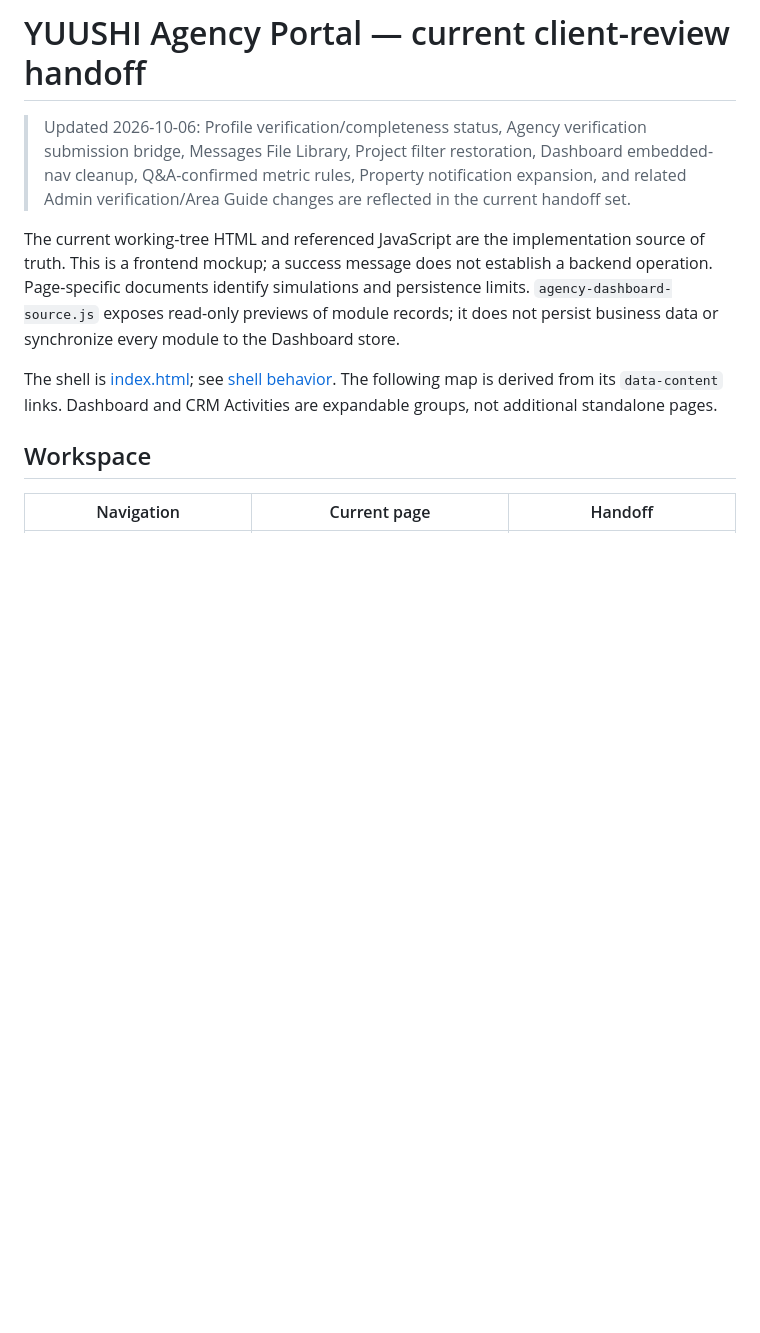
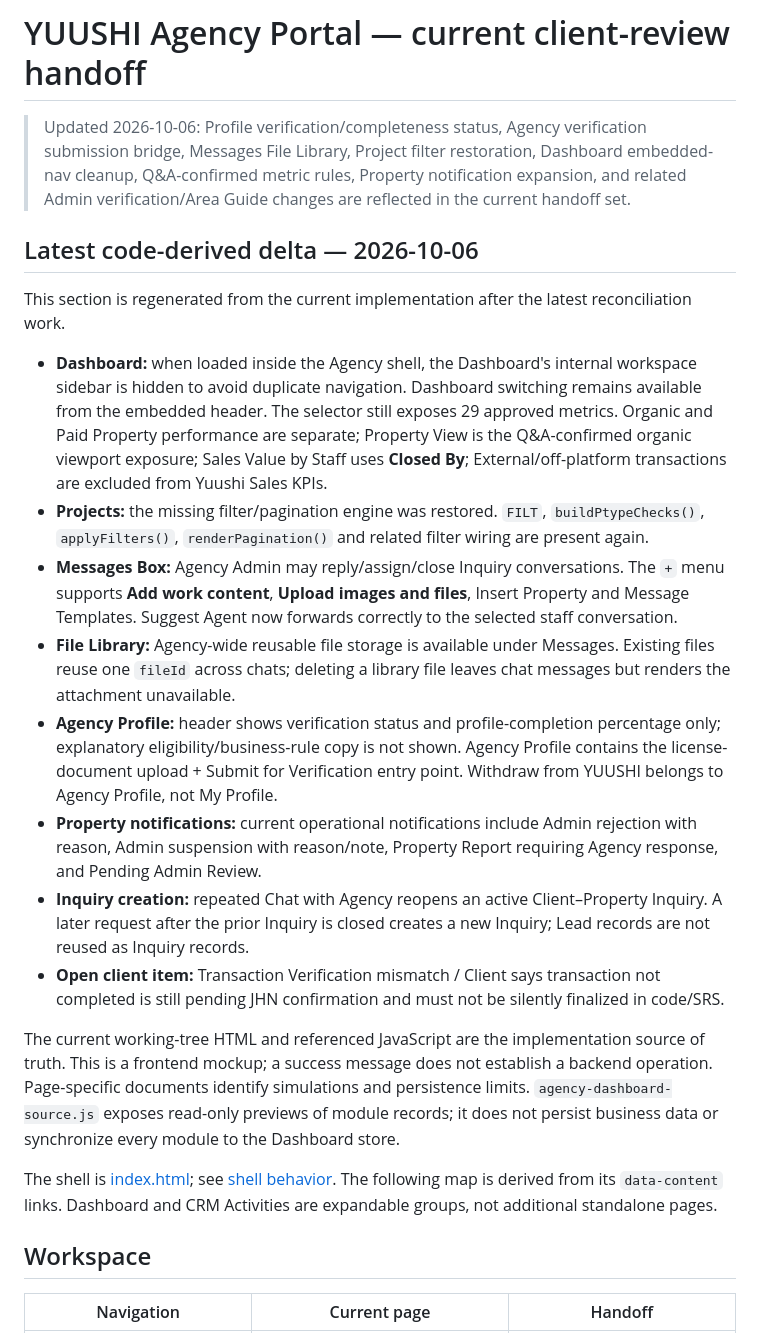
Before and after one commit to NguyenThiQuynhNhi/adminJHN, a Markdown page: _agent-portal/handoff/INDEX.md, the part around the change. Drawn GitHub-style; blank space fills up the shorter version.

Commit message:
Refresh Agency handoff from current implementation

```diff
--- a/_agent-portal/handoff/INDEX.md
+++ b/_agent-portal/handoff/INDEX.md
@@ -1,6 +1,19 @@
 # YUUSHI Agency Portal — current client-review handoff
 
 > Updated 2026-10-06: Profile verification/completeness status, Agency verification submission bridge, Messages File Library, Project filter restoration, Dashboard embedded-nav cleanup, Q&A-confirmed metric rules, Property notification expansion, and related Admin verification/Area Guide changes are reflected in the current handoff set.
+
+## Latest code-derived delta — 2026-10-06
+
+This section is regenerated from the current implementation after the latest reconciliation work.
+
+- **Dashboard:** when loaded inside the Agency shell, the Dashboard's internal workspace sidebar is hidden to avoid duplicate navigation. Dashboard switching remains available from the embedded header. The selector still exposes 29 approved metrics. Organic and Paid Property performance are separate; Property View is the Q&A-confirmed organic viewport exposure; Sales Value by Staff uses **Closed By**; External/off-platform transactions are excluded from Yuushi Sales KPIs.
+- **Projects:** the missing filter/pagination engine was restored. `FILT`, `buildPtypeChecks()`, `applyFilters()`, `renderPagination()` and related filter wiring are present again.
+- **Messages Box:** Agency Admin may reply/assign/close Inquiry conversations. The `+` menu supports **Add work content**, **Upload images and files**, Insert Property and Message Templates. Suggest Agent now forwards correctly to the selected staff conversation.
+- **File Library:** Agency-wide reusable file storage is available under Messages. Existing files reuse one `fileId` across chats; deleting a library file leaves chat messages but renders the attachment unavailable.
+- **Agency Profile:** header shows verification status and profile-completion percentage only; explanatory eligibility/business-rule copy is not shown. Agency Profile contains the license-document upload + Submit for Verification entry point. Withdraw from YUUSHI belongs to Agency Profile, not My Profile.
+- **Property notifications:** current operational notifications include Admin rejection with reason, Admin suspension with reason/note, Property Report requiring Agency response, and Pending Admin Review.
+- **Inquiry creation:** repeated Chat with Agency reopens an active Client–Property Inquiry. A later request after the prior Inquiry is closed creates a new Inquiry; Lead records are not reused as Inquiry records.
+- **Open client item:** Transaction Verification mismatch / Client says transaction not completed is still pending JHN confirmation and must not be silently finalized in code/SRS.
 
 The current working-tree HTML and referenced JavaScript are the implementation source of truth. This is a frontend mockup; a success message does not establish a backend operation. Page-specific documents identify simulations and persistence limits. `agency-dashboard-source.js` exposes read-only previews of module records; it does not persist business data or synchronize every module to the Dashboard store.
 
```
